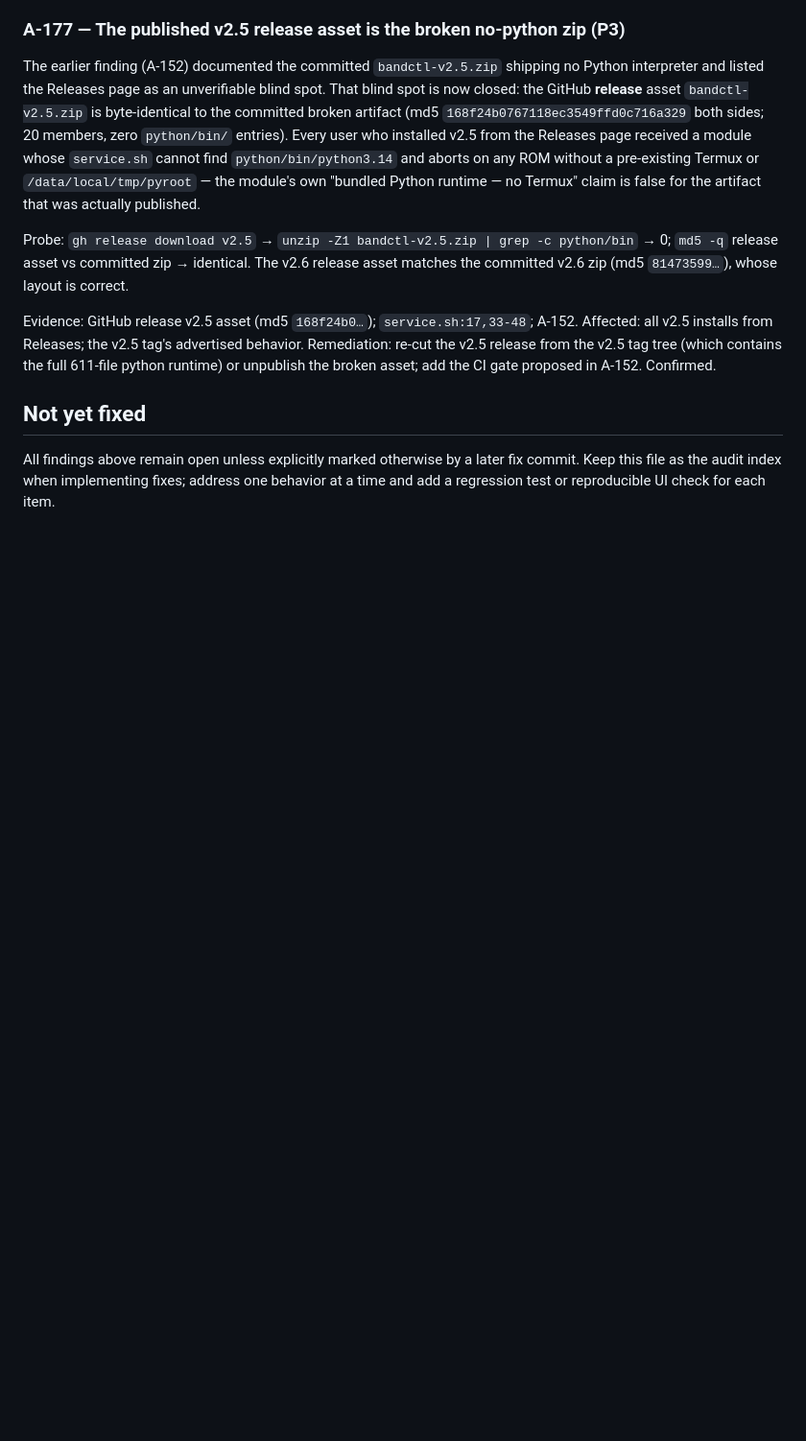
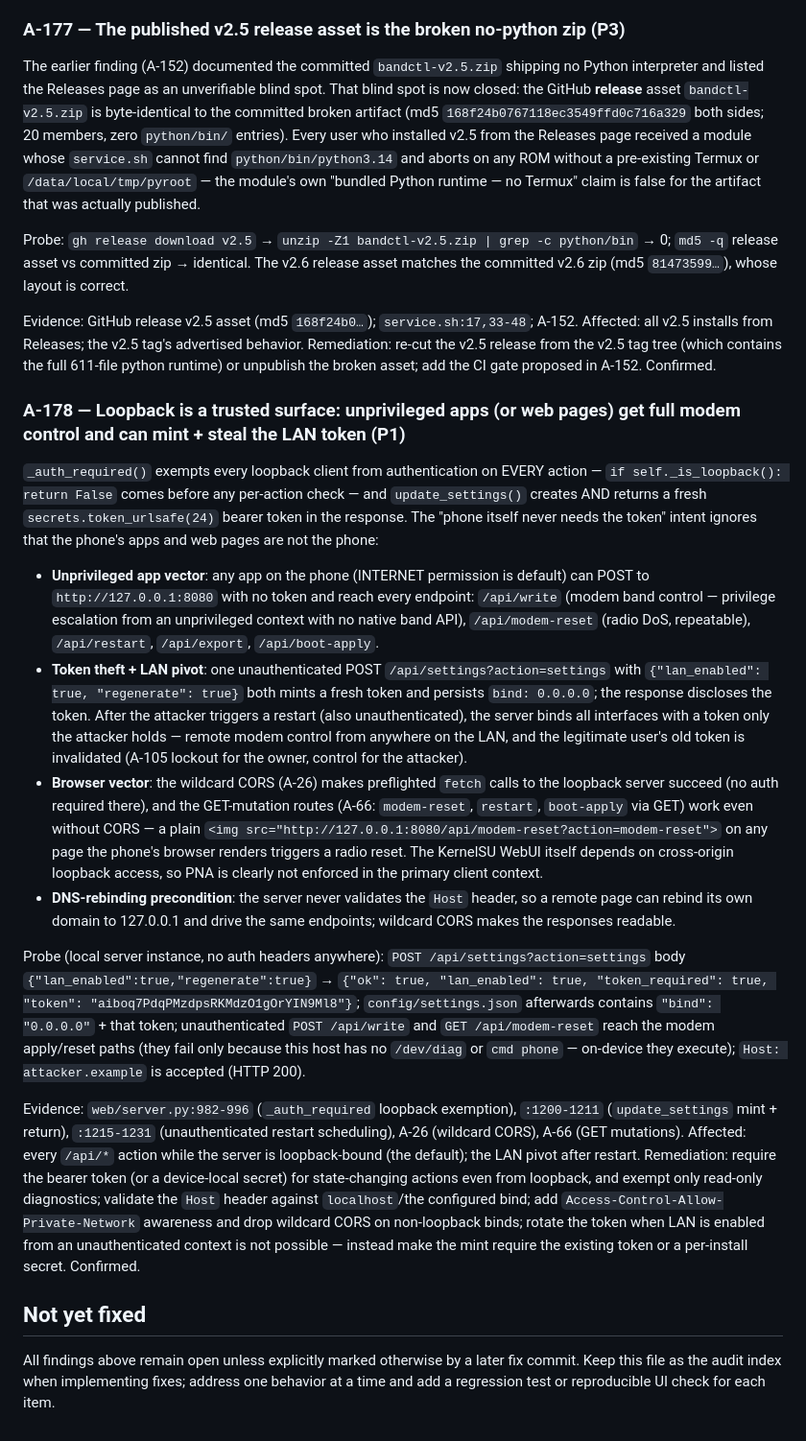
Before and after one commit to raz123/bandctl, a Markdown page: AUDIT.md, the part around one of its changes. Shown at 96% size. GitHub-like rendering; blank space fills up the shorter version.

Commit message:
audit: add A-178 — loopback trust model (P1, security)
Auth exemption for ALL loopback clients on EVERY action + update_settings
minting and returning the bearer token = unprivileged apps (or web pages,
via wildcard CORS / unvalidated Host for DNS rebinding) get modem band
control, radio-reset DoS, and token theft + LAN pivot. Verified live:
no-auth POST /api/settings regenerate -> token returned + bind 0.0.0.0
persisted; no-auth write/reset reach modem paths; Host header ignored.
Adjacent sweep clean: settings.json 600, no token in logs, old token
invalidated on regenerate.

```diff
--- a/AUDIT.md
+++ b/AUDIT.md
@@ -2909,6 +2909,19 @@ Probe: `gh release download v2.5` → `unzip -Z1 bandctl-v2.5.zip | grep -c pyth
 
 Evidence: GitHub release v2.5 asset (md5 `168f24b0…`); `service.sh:17,33-48`; A-152. Affected: all v2.5 installs from Releases; the v2.5 tag's advertised behavior. Remediation: re-cut the v2.5 release from the v2.5 tag tree (which contains the full 611-file python runtime) or unpublish the broken asset; add the CI gate proposed in A-152. Confirmed.
 
+### A-178 — Loopback is a trusted surface: unprivileged apps (or web pages) get full modem control and can mint + steal the LAN token (P1)
+
+`_auth_required()` exempts every loopback client from authentication on EVERY action — `if self._is_loopback(): return False` comes before any per-action check — and `update_settings()` creates AND returns a fresh `secrets.token_urlsafe(24)` bearer token in the response. The "phone itself never needs the token" intent ignores that the phone's apps and web pages are not the phone:
+
+- **Unprivileged app vector**: any app on the phone (INTERNET permission is default) can POST to `http://127.0.0.1:8080` with no token and reach every endpoint: `/api/write` (modem band control — privilege escalation from an unprivileged context with no native band API), `/api/modem-reset` (radio DoS, repeatable), `/api/restart`, `/api/export`, `/api/boot-apply`.
+- **Token theft + LAN pivot**: one unauthenticated POST `/api/settings?action=settings` with `{"lan_enabled": true, "regenerate": true}` both mints a fresh token and persists `bind: 0.0.0.0`; the response discloses the token. After the attacker triggers a restart (also unauthenticated), the server binds all interfaces with a token only the attacker holds — remote modem control from anywhere on the LAN, and the legitimate user's old token is invalidated (A-105 lockout for the owner, control for the attacker).
+- **Browser vector**: the wildcard CORS (A-26) makes preflighted `fetch` calls to the loopback server succeed (no auth required there), and the GET-mutation routes (A-66: `modem-reset`, `restart`, `boot-apply` via GET) work even without CORS — a plain `<img src="http://127.0.0.1:8080/api/modem-reset?action=modem-reset">` on any page the phone's browser renders triggers a radio reset. The KernelSU WebUI itself depends on cross-origin loopback access, so PNA is clearly not enforced in the primary client context.
+- **DNS-rebinding precondition**: the server never validates the `Host` header, so a remote page can rebind its own domain to 127.0.0.1 and drive the same endpoints; wildcard CORS makes the responses readable.
+
+Probe (local server instance, no auth headers anywhere): `POST /api/settings?action=settings` body `{"lan_enabled":true,"regenerate":true}` → `{"ok": true, "lan_enabled": true, "token_required": true, "token": "aiboq7PdqPMzdpsRKMdzO1gOrYIN9Ml8"}`; `config/settings.json` afterwards contains `"bind": "0.0.0.0"` + that token; unauthenticated `POST /api/write` and `GET /api/modem-reset` reach the modem apply/reset paths (they fail only because this host has no `/dev/diag` or `cmd phone` — on-device they execute); `Host: attacker.example` is accepted (HTTP 200).
+
+Evidence: `web/server.py:982-996` (`_auth_required` loopback exemption), `:1200-1211` (`update_settings` mint + return), `:1215-1231` (unauthenticated restart scheduling), A-26 (wildcard CORS), A-66 (GET mutations). Affected: every `/api/*` action while the server is loopback-bound (the default); the LAN pivot after restart. Remediation: require the bearer token (or a device-local secret) for state-changing actions even from loopback, and exempt only read-only diagnostics; validate the `Host` header against `localhost`/the configured bind; add `Access-Control-Allow-Private-Network` awareness and drop wildcard CORS on non-loopback binds; rotate the token when LAN is enabled from an unauthenticated context is not possible — instead make the mint require the existing token or a per-install secret. Confirmed.
+
 ## Not yet fixed
 
 All findings above remain open unless explicitly marked otherwise by a later
```
Also changed, not shown: other parts of AUDIT.md (+1 -1 lines).
